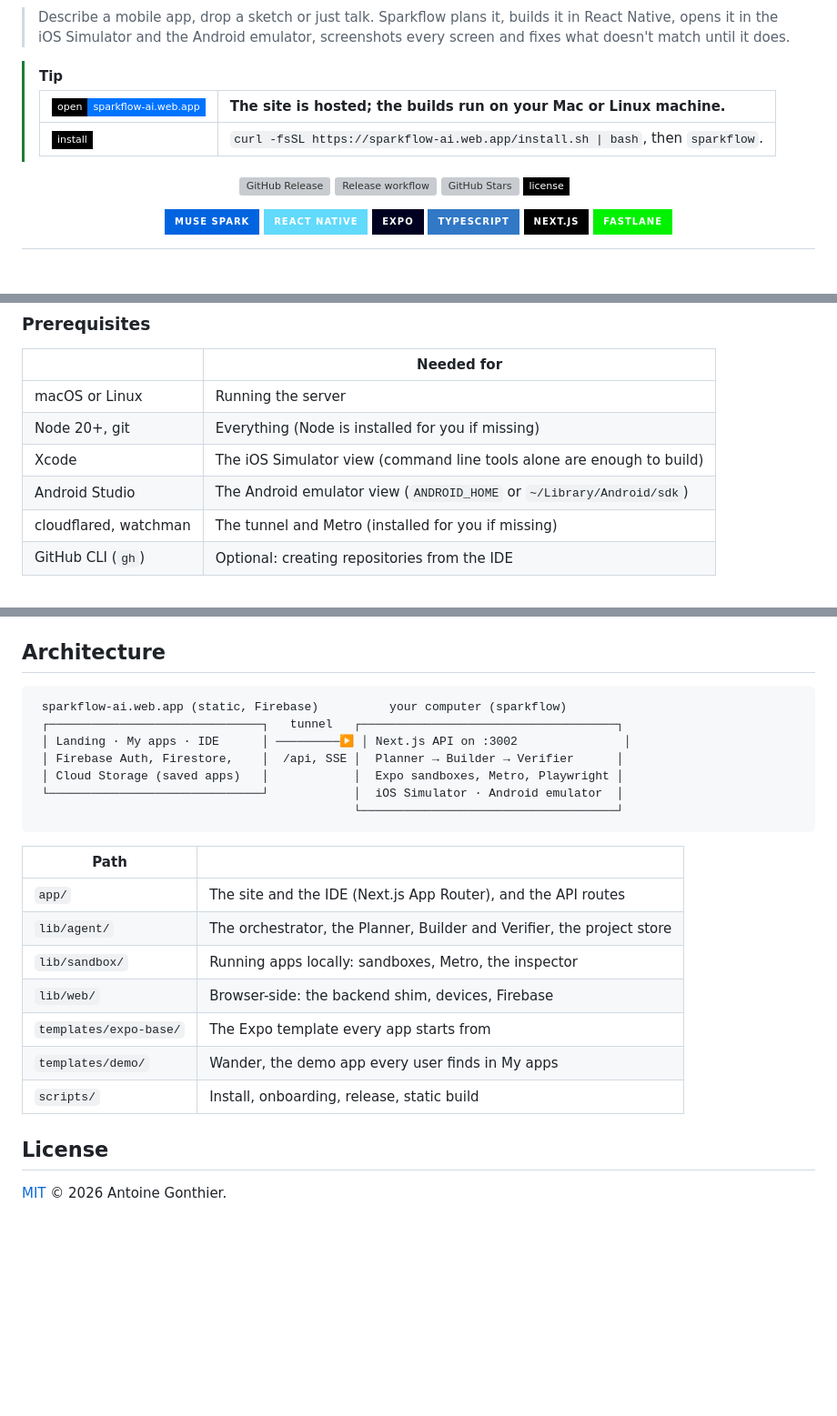
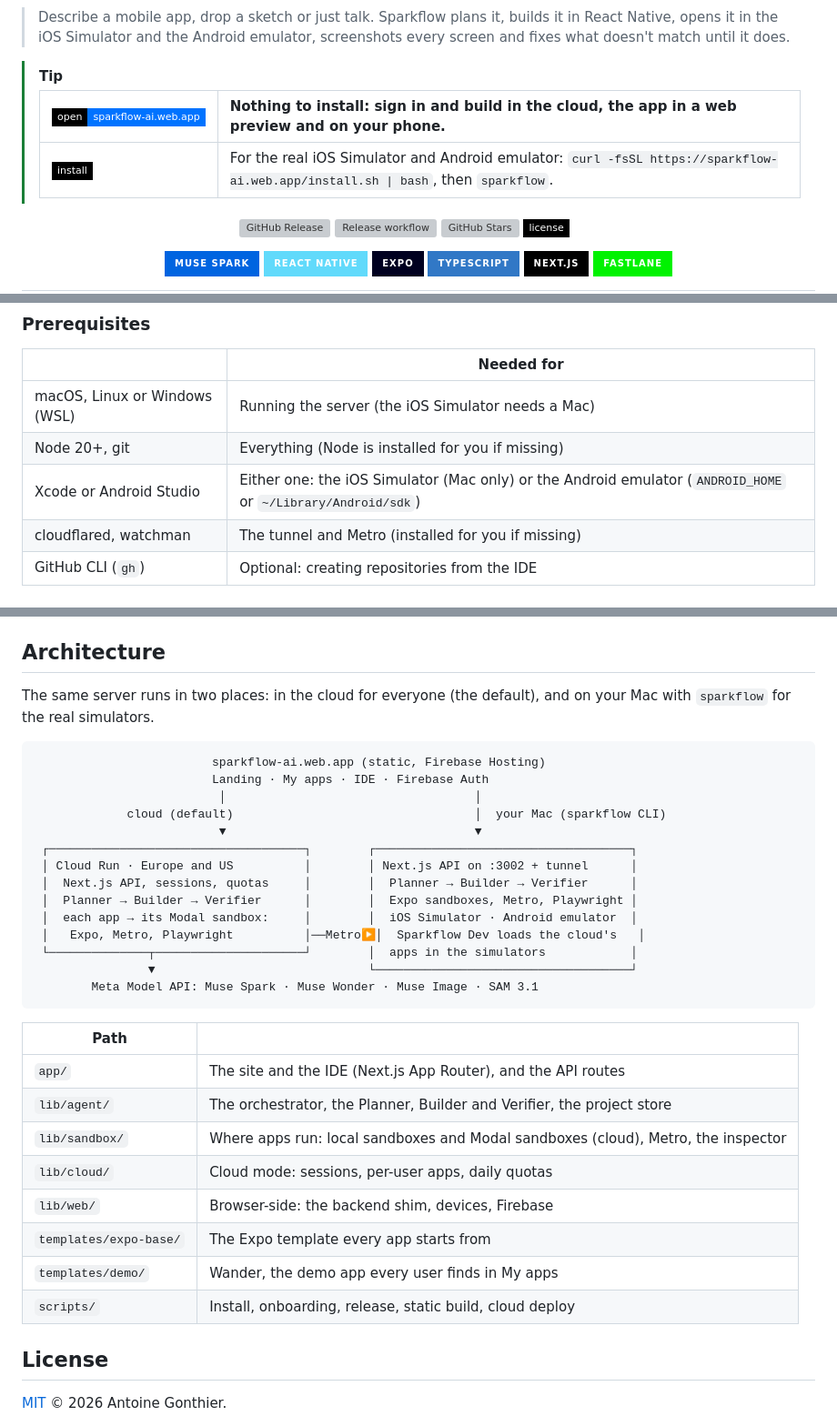
Before and after one commit to Antoinegtir/sparkflow, a Markdown page: README.md, 3 parts joined by grey strips. Shown at 91% size. GitHub-like rendering; badges without logos; blank space fills up the shorter version; grey boxes are pictures that could not be loaded.

````diff
--- a/README.md
+++ b/README.md
@@ -16,9 +16,9 @@
 
 > [!TIP]
 >
-> | [<img alt="Open Sparkflow" src="https://img.shields.io/badge/open-sparkflow--ai.web.app-0073FF?style=flat-square&labelColor=black" width="196px" />](https://sparkflow-ai.web.app) | The site is hosted; the builds run on your Mac or Linux machine. |
+> | [<img alt="Open Sparkflow" src="https://img.shields.io/badge/open-sparkflow--ai.web.app-0073FF?style=flat-square&labelColor=black" width="196px" />](https://sparkflow-ai.web.app) | Nothing to install: sign in and build in the cloud, the app in a web preview and on your phone. |
 > | :----- | :----- |
-> | [<img alt="Install" src="https://img.shields.io/badge/install-one%20command-white?style=flat-square&labelColor=black&logo=gnubash&logoColor=white" width="196px" />](#quick-start) | `curl -fsSL https://sparkflow-ai.web.app/install.sh \| bash`, then `sparkflow`. |
+> | [<img alt="Install" src="https://img.shields.io/badge/install-one%20command-white?style=flat-square&labelColor=black&logo=gnubash&logoColor=white" width="196px" />](#quick-start) | For the real iOS Simulator and Android emulator: `curl -fsSL https://sparkflow-ai.web.app/install.sh \| bash`, then `sparkflow`. |
 
 <div align="center">
 
@@ -114,10 +165,9 @@ The installer checks your machine, installs what's missing without sudo, downloa
 
 | | Needed for |
 |---|---|
-| macOS or Linux | Running the server |
+| macOS, Linux or Windows (WSL) | Running the server (the iOS Simulator needs a Mac) |
 | Node 20+, git | Everything (Node is installed for you if missing) |
-| Xcode | The iOS Simulator view (command line tools alone are enough to build) |
-| Android Studio | The Android emulator view (`ANDROID_HOME` or `~/Library/Android/sdk`) |
+| Xcode or Android Studio | Either one: the iOS Simulator (Mac only) or the Android emulator (`ANDROID_HOME` or `~/Library/Android/sdk`) |
 | cloudflared, watchman | The tunnel and Metro (installed for you if missing) |
 | GitHub CLI (`gh`) | Optional: creating repositories from the IDE |
 
@@ -169,25 +219,35 @@ npm run dev
 
 ## Architecture
 
+The same server runs in two places: in the cloud for everyone (the default), and on your Mac with `sparkflow` for the real simulators.
+
 ```
- sparkflow-ai.web.app (static, Firebase)          your computer (sparkflow)
- ┌──────────────────────────────┐   tunnel   ┌────────────────────────────────────┐
- │ Landing · My apps · IDE      │ ─────────▶ │ Next.js API on :3002               │
- │ Firebase Auth, Firestore,    │  /api, SSE │  Planner → Builder → Verifier      │
- │ Cloud Storage (saved apps)   │            │  Expo sandboxes, Metro, Playwright │
- └──────────────────────────────┘            │  iOS Simulator · Android emulator  │
-                                             └────────────────────────────────────┘
+                         sparkflow-ai.web.app (static, Firebase Hosting)
+                         Landing · My apps · IDE · Firebase Auth
+                          │                                   │
+             cloud (default)                                  │  your Mac (sparkflow CLI)
+                          ▼                                   ▼
+ ┌────────────────────────────────────┐        ┌────────────────────────────────────┐
+ │ Cloud Run · Europe and US          │        │ Next.js API on :3002 + tunnel      │
+ │  Next.js API, sessions, quotas     │        │  Planner → Builder → Verifier      │
+ │  Planner → Builder → Verifier      │        │  Expo sandboxes, Metro, Playwright │
+ │  each app → its Modal sandbox:     │        │  iOS Simulator · Android emulator  │
+ │   Expo, Metro, Playwright          │──Metro▶│  Sparkflow Dev loads the cloud's   │
+ └──────────────┬─────────────────────┘        │  apps in the simulators            │
+                ▼                              └────────────────────────────────────┘
+        Meta Model API: Muse Spark · Muse Wonder · Muse Image · SAM 3.1
 ```
 
 | Path | |
 |---|---|
 | `app/` | The site and the IDE (Next.js App Router), and the API routes |
 | `lib/agent/` | The orchestrator, the Planner, Builder and Verifier, the project store |
-| `lib/sandbox/` | Running apps locally: sandboxes, Metro, the inspector |
+| `lib/sandbox/` | Where apps run: local sandboxes and Modal sandboxes (cloud), Metro, the inspector |
+| `lib/cloud/` | Cloud mode: sessions, per-user apps, daily quotas |
 | `lib/web/` | Browser-side: the backend shim, devices, Firebase |
 | `templates/expo-base/` | The Expo template every app starts from |
 | `templates/demo/` | Wander, the demo app every user finds in My apps |
-| `scripts/` | Install, onboarding, release, static build |
+| `scripts/` | Install, onboarding, release, static build, cloud deploy |
 
 ## License
 
````
Also changed, not shown: other parts of README.md (+52 -1 lines).
